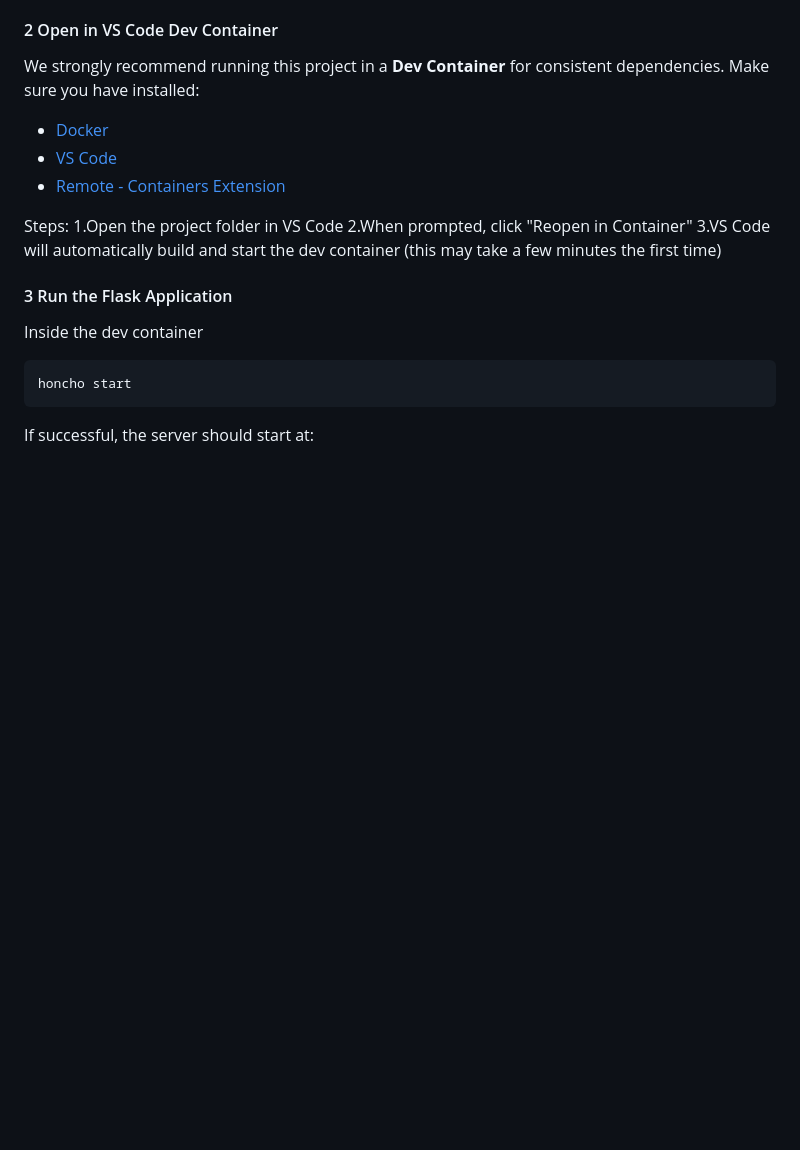
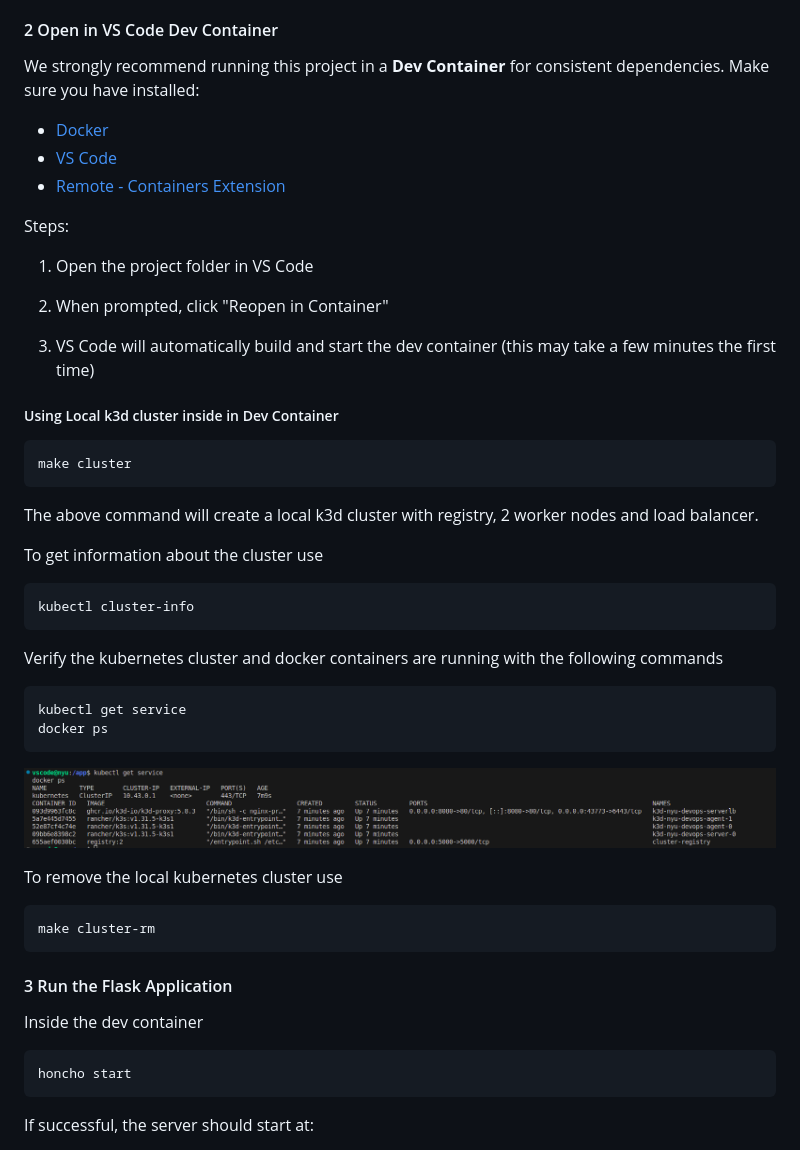
Before and after one commit to CSCI-GA-2820-FA25-003/customers, a Markdown page: README.md, the part around the change. Rendered like a GitHub page; pictures changed too: k3d_local_cluster.png (added); blank space fills up the shorter version.

Commit message:
added documentation for local k3d cluster

````diff
--- a/README.md
+++ b/README.md
@@ -30,9 +30,41 @@ Make sure you have installed:
 - [Remote - Containers Extension](https://marketplace.visualstudio.com/items?itemName=ms-vscode-remote.remote-containers)
 
 Steps:
-1.Open the project folder in VS Code
-2.When prompted, click "Reopen in Container"
-3.VS Code will automatically build and start the dev container (this may take a few minutes the first time)
+
+1. Open the project folder in VS Code
+
+2. When prompted, click "Reopen in Container"
+
+3. VS Code will automatically build and start the dev container (this may take a few minutes the first time)
+
+##### Using Local k3d cluster inside in Dev Container
+
+```bash
+make cluster
+```
+
+The above command will create a local k3d cluster with registry, 2 worker nodes  and load balancer.
+
+To get information about the cluster use
+
+```bash
+kubectl cluster-info
+```
+
+Verify the kubernetes cluster and docker containers are running with the following commands
+
+```bash
+kubectl get service
+docker ps
+```
+
+![k3d local cluster](k3d_local_cluster.png)
+
+To remove the local kubernetes cluster use
+
+```bash
+make cluster-rm
+```
 
 #### 3 Run the Flask Application
 
````
